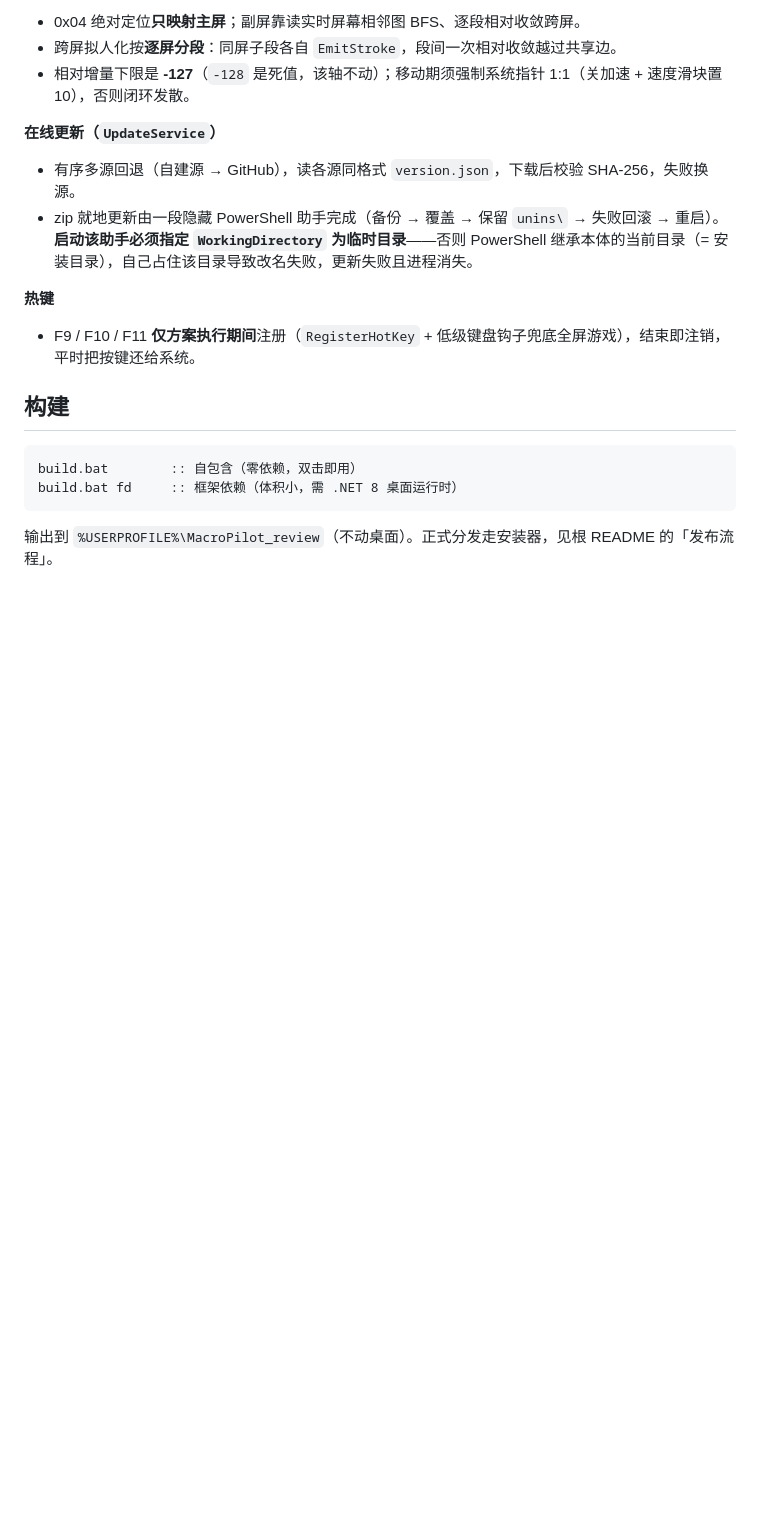
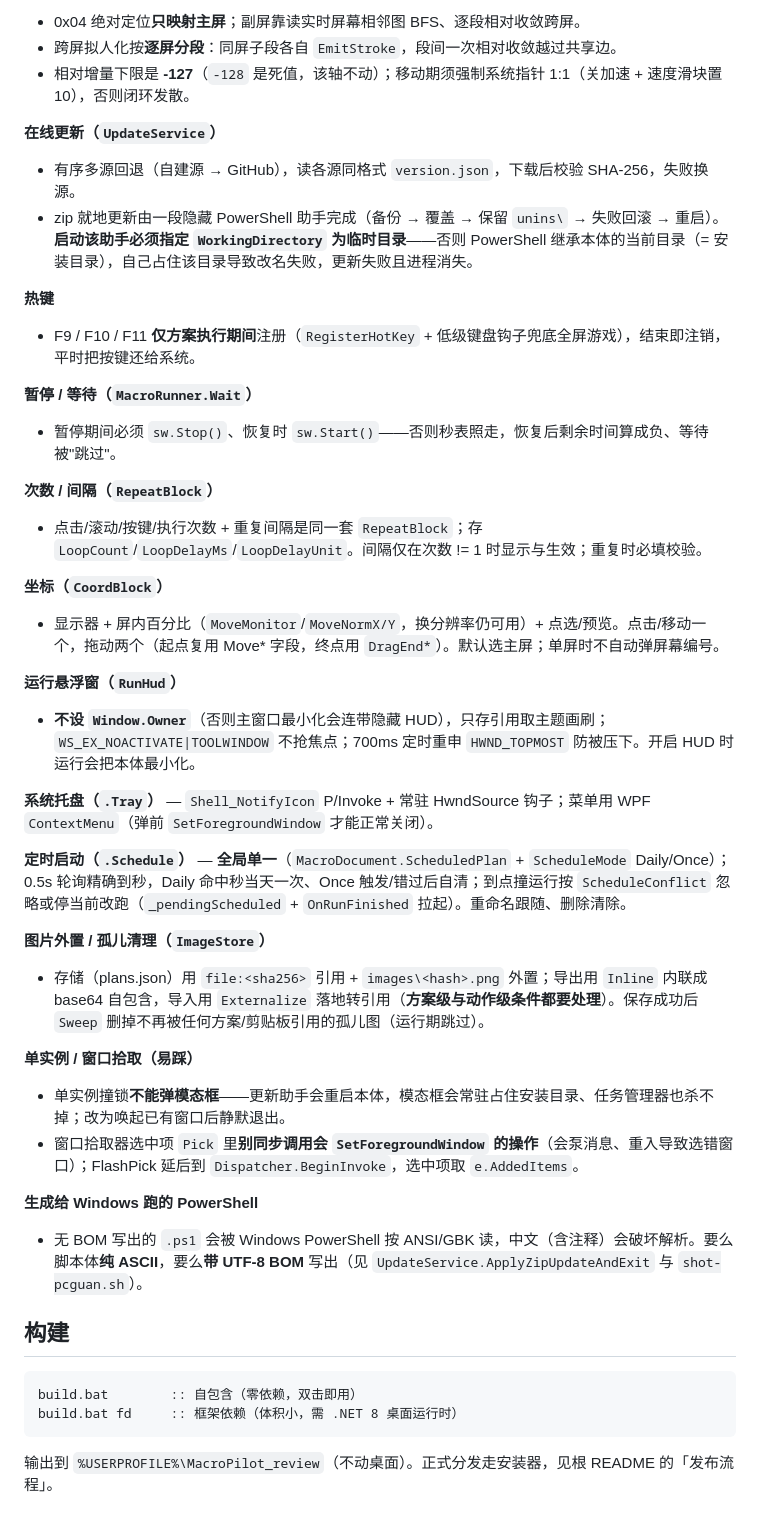
Before and after one commit to pcguan/MacroPilot, a Markdown page: MacroPilot/README.md, the part around one of its changes. Rendered like a GitHub page; blank space fills up the shorter version.

````diff
--- a/MacroPilot/README.md
+++ b/MacroPilot/README.md
@@ -52,6 +52,32 @@
 **热键**
 - F9 / F10 / F11 **仅方案执行期间**注册（`RegisterHotKey` + 低级键盘钩子兜底全屏游戏），结束即注销，平时把按键还给系统。
 
+**暂停 / 等待（`MacroRunner.Wait`）**
+- 暂停期间必须 `sw.Stop()`、恢复时 `sw.Start()`——否则秒表照走，恢复后剩余时间算成负、等待被"跳过"。
+
+**次数 / 间隔（`RepeatBlock`）**
+- 点击/滚动/按键/执行次数 + 重复间隔是同一套 `RepeatBlock`；存 `LoopCount`/`LoopDelayMs`/`LoopDelayUnit`。间隔仅在次数 != 1 时显示与生效；重复时必填校验。
+
+**坐标（`CoordBlock`）**
+- 显示器 + 屏内百分比（`MoveMonitor`/`MoveNormX/Y`，换分辨率仍可用）+ 点选/预览。点击/移动一个，拖动两个（起点复用 Move* 字段，终点用 `DragEnd*`）。默认选主屏；单屏时不自动弹屏幕编号。
+
+**运行悬浮窗（`RunHud`）**
+- **不设 `Window.Owner`**（否则主窗口最小化会连带隐藏 HUD），只存引用取主题画刷；`WS_EX_NOACTIVATE|TOOLWINDOW` 不抢焦点；700ms 定时重申 `HWND_TOPMOST` 防被压下。开启 HUD 时运行会把本体最小化。
+
+**系统托盘（`.Tray`）** — `Shell_NotifyIcon` P/Invoke + 常驻 HwndSource 钩子；菜单用 WPF `ContextMenu`（弹前 `SetForegroundWindow` 才能正常关闭）。
+
+**定时启动（`.Schedule`）** — **全局单一**（`MacroDocument.ScheduledPlan` + `ScheduleMode` Daily/Once）；0.5s 轮询精确到秒，Daily 命中秒当天一次、Once 触发/错过后自清；到点撞运行按 `ScheduleConflict` 忽略或停当前改跑（`_pendingScheduled` + `OnRunFinished` 拉起）。重命名跟随、删除清除。
+
+**图片外置 / 孤儿清理（`ImageStore`）**
+- 存储（plans.json）用 `file:<sha256>` 引用 + `images\<hash>.png` 外置；导出用 `Inline` 内联成 base64 自包含，导入用 `Externalize` 落地转引用（**方案级与动作级条件都要处理**）。保存成功后 `Sweep` 删掉不再被任何方案/剪贴板引用的孤儿图（运行期跳过）。
+
+**单实例 / 窗口拾取（易踩）**
+- 单实例撞锁**不能弹模态框**——更新助手会重启本体，模态框会常驻占住安装目录、任务管理器也杀不掉；改为唤起已有窗口后静默退出。
+- 窗口拾取器选中项 `Pick` 里**别同步调用会 `SetForegroundWindow` 的操作**（会泵消息、重入导致选错窗口）；FlashPick 延后到 `Dispatcher.BeginInvoke`，选中项取 `e.AddedItems`。
+
+**生成给 Windows 跑的 PowerShell**
+- 无 BOM 写出的 `.ps1` 会被 Windows PowerShell 按 ANSI/GBK 读，中文（含注释）会破坏解析。要么脚本体**纯 ASCII**，要么**带 UTF-8 BOM** 写出（见 `UpdateService.ApplyZipUpdateAndExit` 与 `shot-pcguan.sh`）。
+
 ## 构建
 
 ```bat
````
Also changed, not shown: other parts of MacroPilot/README.md (+5 -5 lines), README.md (+17 -10 lines).
